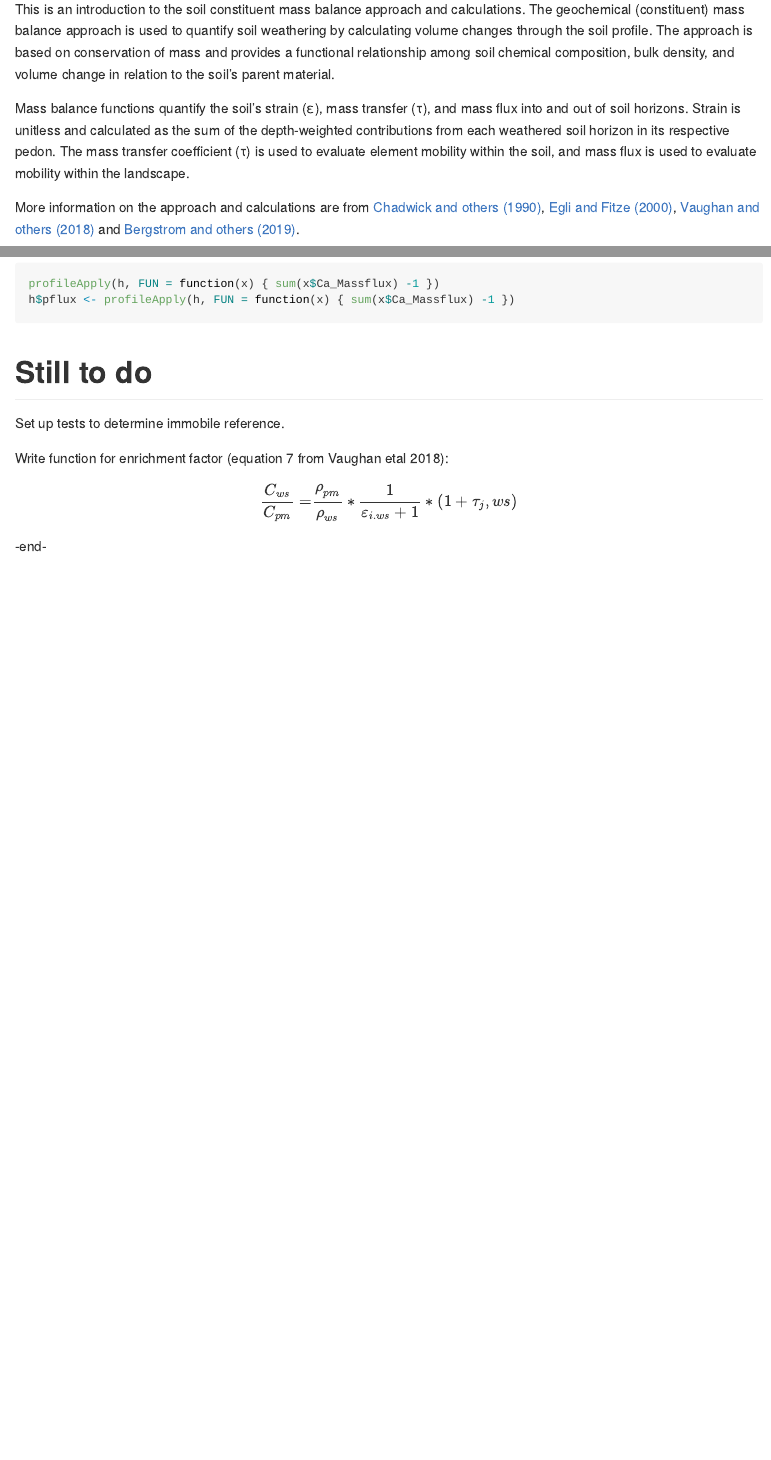
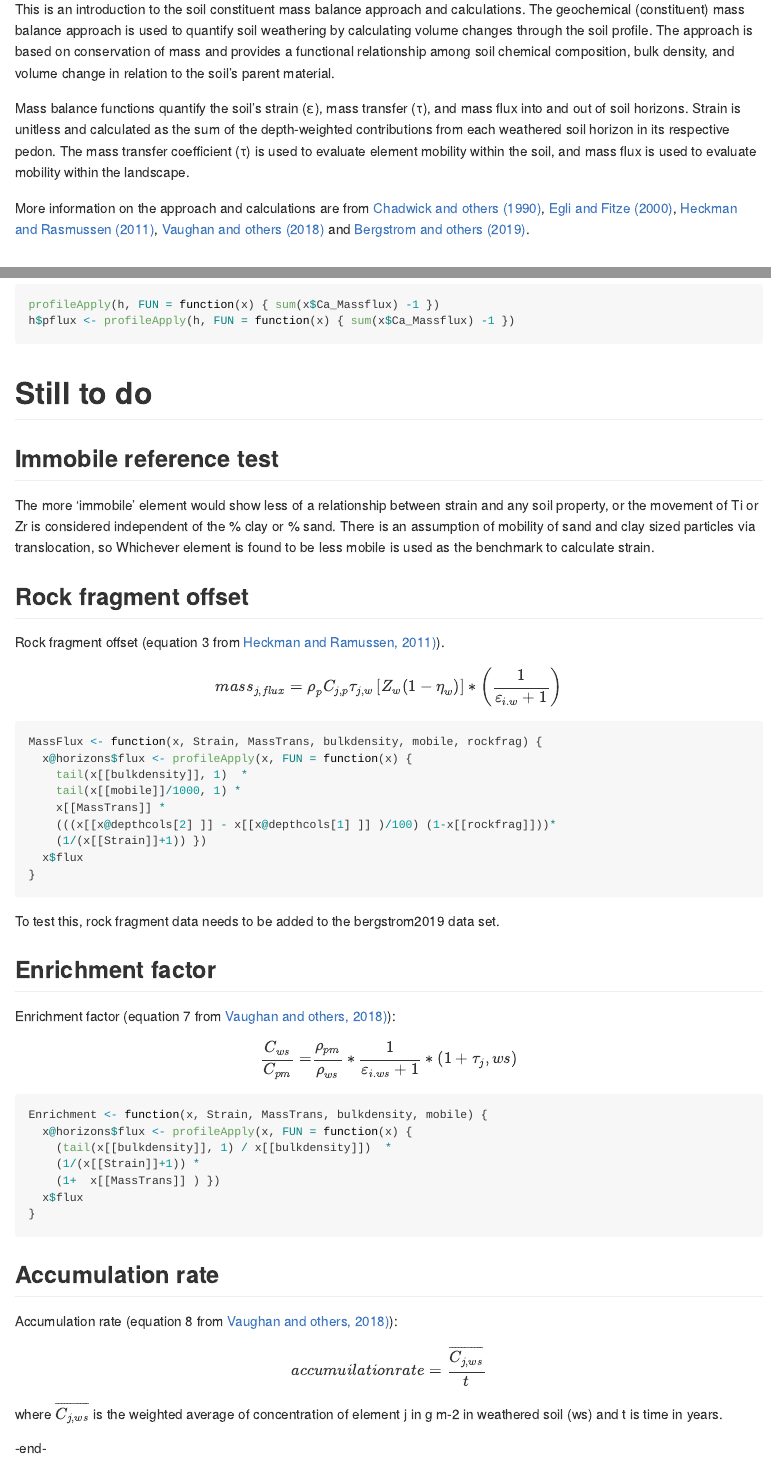
Before and after one commit to swsalley/bergstrom2019, an R Markdown document (R/massbalance_intro.Rmd): the page in a window 1100 px wide, from 440 px down before the commit and from 540 px down after it, so that both start at the same text, and a second part further down, joined at a grey line. The pictures show the output file R/massbalance_intro.md that the author committed with the source, drawn offline in the style of GitHub; long lines of code are wrapped.

Commit message:
Add files via upload

````diff
--- a/R/massbalance_intro.Rmd
+++ b/R/massbalance_intro.Rmd
@@ -13,7 +13,7 @@ This is an introduction to the soil constituent mass balance approach and calcul
 
 Mass balance functions quantify the soil's strain (ε), mass transfer (τ), and mass flux into and out of soil horizons.  Strain is unitless and calculated as the sum of the depth-weighted contributions from each weathered soil horizon in its respective pedon. The mass transfer coefficient (τ) is used to evaluate element mobility within the soil, and mass flux is used to evaluate mobility within the landscape.
 
-More information on the approach and calculations are from [Chadwick and others (1990)](https://doi.org/10.1016/0169-555X(90)90012-F), [Egli and Fitze (2000)](https://journals.lww.com/soilsci/Fulltext/2000/05000/Formulation_of_Pedologic_Mass_Balance_Based_on.8.aspx), [Vaughan and others (2018)](https://doi.org/10.2136/sssaj2018.02.0071) and [Bergstrom and others (2019)](https://doi.org/10.1016/j.geoderma.2018.07.024).
+More information on the approach and calculations are from [Chadwick and others (1990)](https://doi.org/10.1016/0169-555X(90)90012-F), [Egli and Fitze (2000)](https://journals.lww.com/soilsci/Fulltext/2000/05000/Formulation_of_Pedologic_Mass_Balance_Based_on.8.aspx), [Heckman and Rasmussen (2011)](https://doi.org/10.1016/j.geoderma.2011.05.003), [Vaughan and others (2018)](https://doi.org/10.2136/sssaj2018.02.0071) and [Bergstrom and others (2019)](https://doi.org/10.1016/j.geoderma.2018.07.024).
 
 #  Fraser Experimental Forest
 
@@ -175,10 +175,56 @@ h$pflux <- profileApply(h, FUN = function(x) { sum(x$Ca_Massflux) -1 })
 
 # Still to do
 
-Set up tests to determine immobile reference.
+## Immobile reference test
 
-Write function for enrichment factor (equation 7 from Vaughan etal 2018):
+The more 'immobile' element would show less of a relationship between strain and any soil property, or the movement of Ti or Zr is considered independent of the % clay or % sand. There is an assumption of mobility of sand and clay sized particles via translocation, so Whichever element is found to be less mobile is used as the benchmark to calculate strain.
 
-$$ \frac{C_{ws}}{C_{pm}} = \frac{ρ_{pm}}{ρ_{ws}} * \frac{1}{ε_{i.ws}+1} * (1+τ_j,ws) $$
+
+## Rock fragment offset
+
+Rock fragment offset (equation 3 from [Heckman and Ramussen, 2011)](https://doi.org/10.1016/j.geoderma.2011.05.003)).
+
+$$mass_{j,flux} = ρ_{p} C_{j,p}τ_{j,w} \left[Z_{w}(1-η_w) \right]* \left(\frac{1}{ε_{i.w}+ 1} \right)$$
+
+```{r}
+MassFlux <- function(x, Strain, MassTrans, bulkdensity, mobile, rockfrag) {
+  x@horizons$flux <- profileApply(x, FUN = function(x) {
+    tail(x[[bulkdensity]], 1)  *
+    tail(x[[mobile]]/1000, 1) *
+    x[[MassTrans]] *
+    (((x[[x@depthcols[2] ]] - x[[x@depthcols[1] ]] )/100) (1-x[[rockfrag]]))*
+    (1/(x[[Strain]]+1)) })
+  x$flux
+}
+```
+
+
+To test this, rock fragment data needs to be added to the bergstrom2019 data set.
+
+
+## Enrichment factor
+
+Enrichment factor (equation 7 from [Vaughan and others, 2018)](https://doi.org/10.2136/sssaj2018.02.0071)):
+
+$$\frac{C_{ws}}{C_{pm}} = \frac{ρ_{pm}}{ρ_{ws}} * \frac{1}{ε_{i.ws}+1} * (1+τ_j,ws)$$
+
+```{r}
+
+Enrichment <- function(x, Strain, MassTrans, bulkdensity, mobile) {
+  x@horizons$flux <- profileApply(x, FUN = function(x) {
+    (tail(x[[bulkdensity]], 1) / x[[bulkdensity]])  *
+    (1/(x[[Strain]]+1)) *
+    (1+  x[[MassTrans]] ) })
+  x$flux
+}
+
+```
+
+## Accumulation rate
+
+Accumulation rate (equation 8 from [Vaughan and others, 2018)](https://doi.org/10.2136/sssaj2018.02.0071)):
+
+$$accumuilation rate = \frac{ \overline{C_{j,ws}} }{t}$$
+where $\overline{C_{j,ws}}$ is the weighted average of concentration of element j in g m-2 in weathered soil (ws) and t is time in years.
 
 -end-
````
Also changed, not shown: R/massbalance_intro.md, R/massbalance_intro.Rmd (14 more changed lines).
